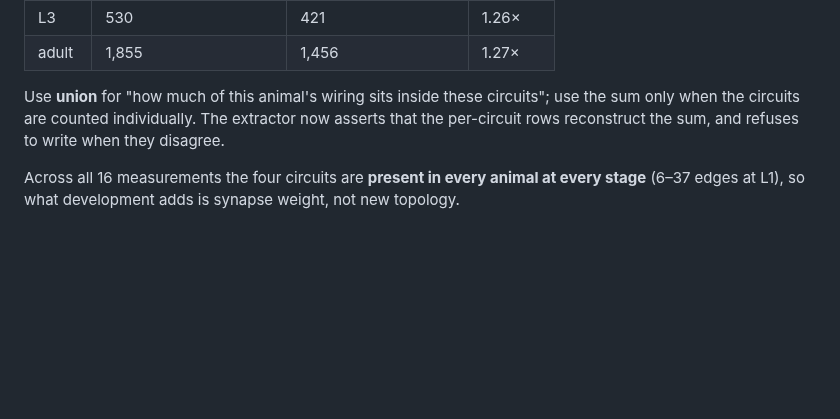
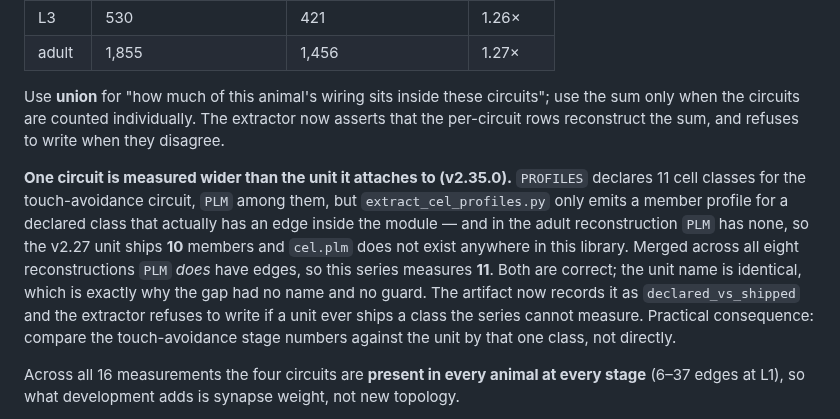
Before and after one commit to lm203688/flybrain-connectome, a Markdown page: README.md, the part around the change. Drawn GitHub-style; blank space fills up the shorter version.

Commit message:
v2.35.0: 审计 v2.27 线虫单元——PLM 让同一单元名的两版测了不同批细胞类

```diff
--- a/README.md
+++ b/README.md
@@ -513,6 +513,19 @@ circuits"; use the sum only when the circuits are counted individually. The
 extractor now asserts that the per-circuit rows reconstruct the sum, and refuses
 to write when they disagree.
 
+**One circuit is measured wider than the unit it attaches to (v2.35.0).**
+`PROFILES` declares 11 cell classes for the touch-avoidance circuit, `PLM`
+among them, but `extract_cel_profiles.py` only emits a member profile for a
+declared class that actually has an edge inside the module — and in the adult
+reconstruction `PLM` has none, so the v2.27 unit ships **10** members and
+`cel.plm` does not exist anywhere in this library. Merged across all eight
+reconstructions `PLM` *does* have edges, so this series measures **11**. Both
+are correct; the unit name is identical, which is exactly why the gap had no
+name and no guard. The artifact now records it as `declared_vs_shipped` and
+the extractor refuses to write if a unit ever ships a class the series cannot
+measure. Practical consequence: compare the touch-avoidance stage numbers
+against the unit by that one class, not directly.
+
 Across all 16 measurements the four circuits are **present in every animal at
 every stage** (6–37 edges at L1), so what development adds is synapse weight,
 not new topology.
```
